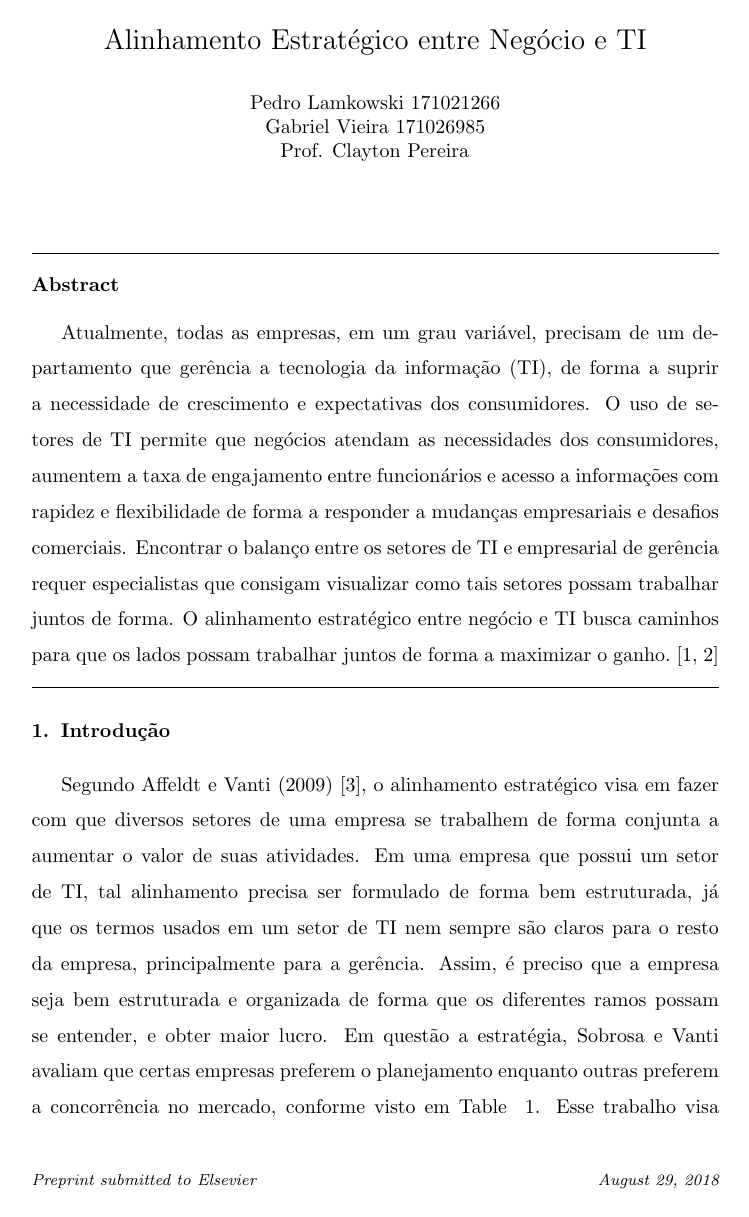
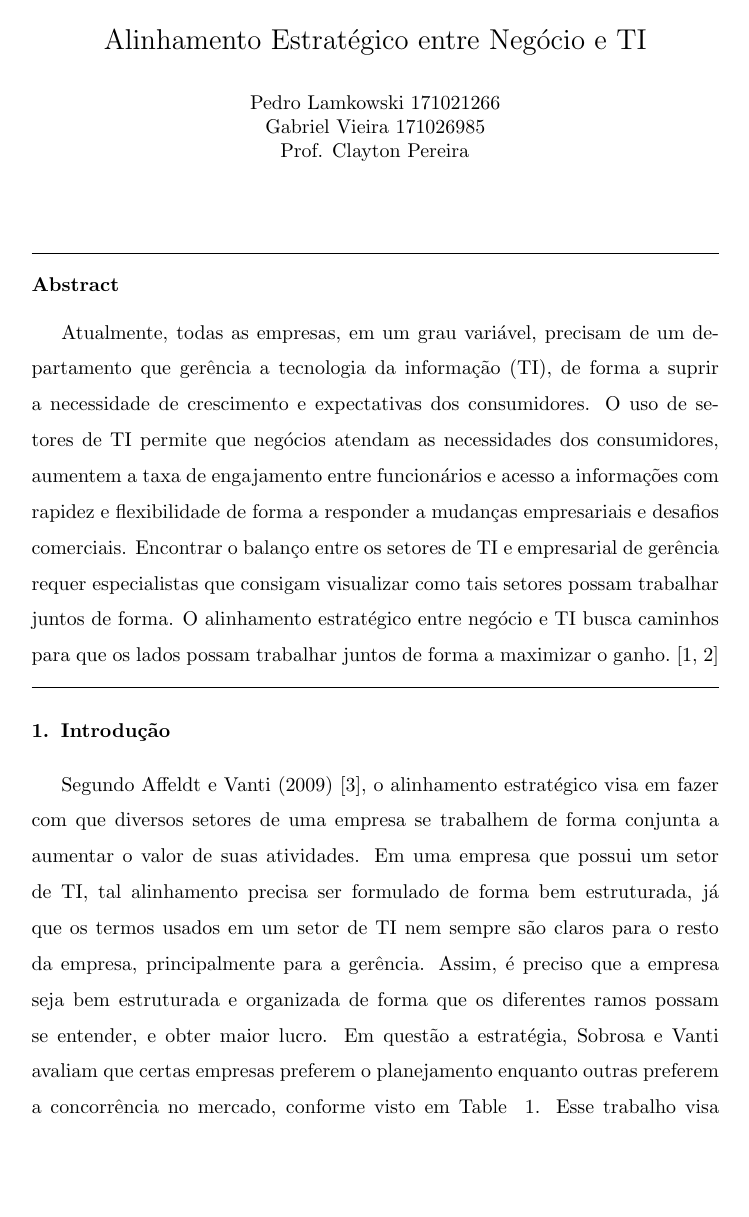
Before and after one commit to Tsukalos/adm_tex_t1, a LaTeX paper (ti_negocio.tex): page 1 of 5. Compiled offline with pdfLaTeX.

Commit message:
Footer do elsarticle removido

```diff
--- a/ti_negocio.tex
+++ b/ti_negocio.tex
@@ -1,4 +1,11 @@
 \documentclass[review]{elsarticle}
+\makeatletter
+\def\ps@pprintTitle{%
+	\let\@oddhead\@empty
+	\let\@evenhead\@empty
+	\def\@oddfoot{}%
+	\let\@evenfoot\@oddfoot}
+\makeatother
 \usepackage[utf8]{inputenc}
 \usepackage[br]{nicealgo}
 \usepackage{color}
```
Also changed, not shown: ti_negocio.pdf.
